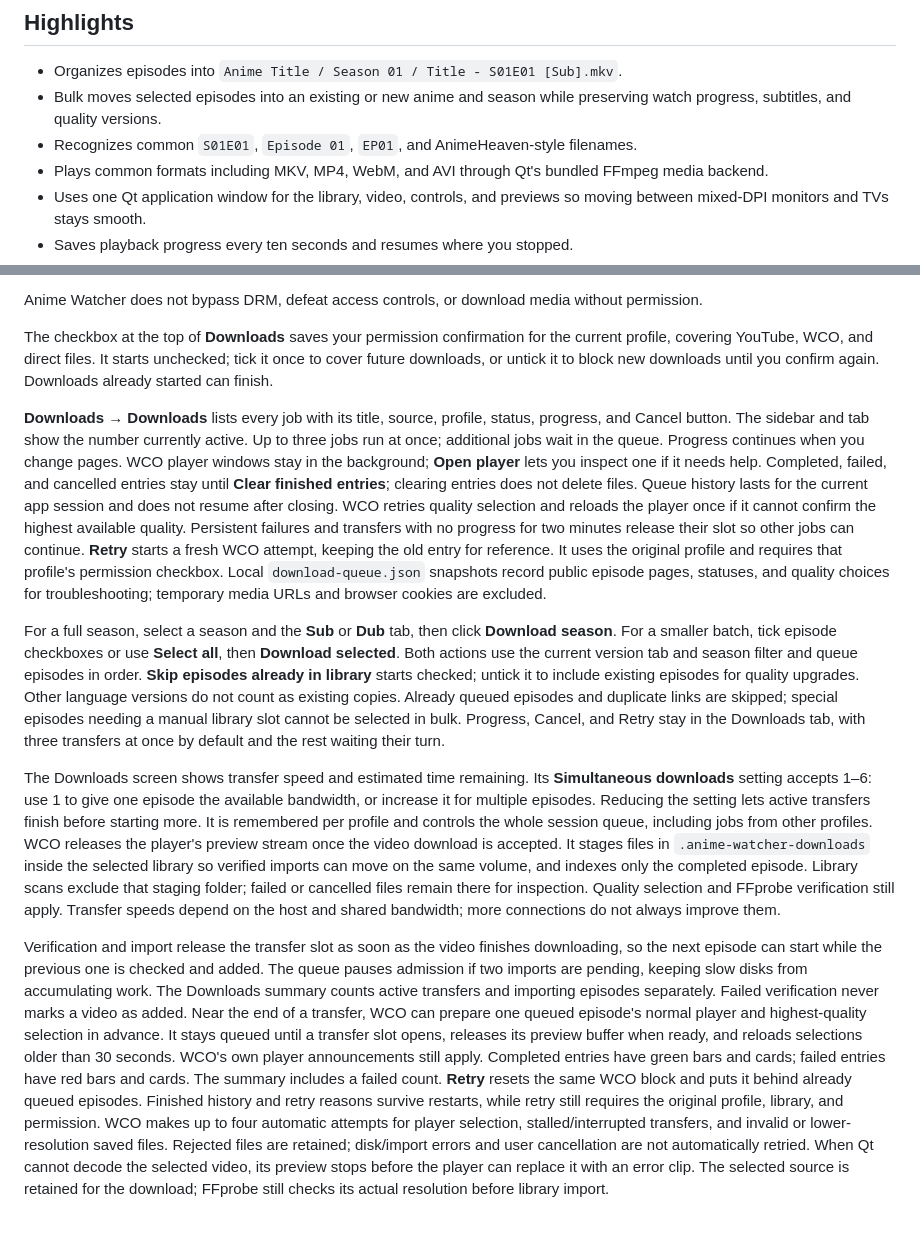
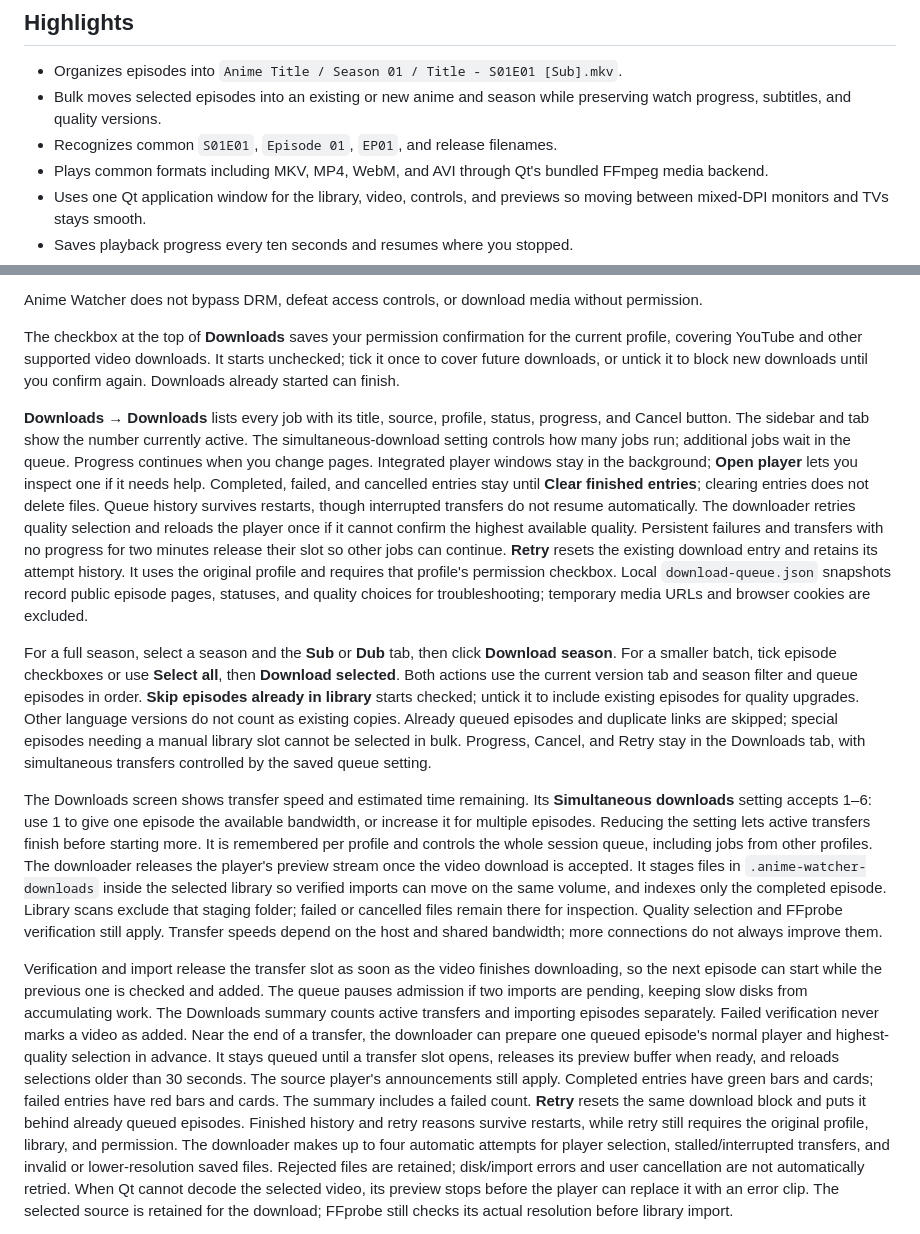
Before and after one commit to CaptainKeat/anime-watcher, a Markdown page: README.md, 2 parts joined by grey strips. Rendered like a GitHub page.

Commit message:
Use general video download wording in public documentation

```diff
--- a/README.md
+++ b/README.md
@@ -10,7 +10,7 @@ Anime Watcher is a private, local-first Windows anime library organizer and Qt-p
 
 - Organizes episodes into `Anime Title / Season 01 / Title - S01E01 [Sub].mkv`.
 - Bulk moves selected episodes into an existing or new anime and season while preserving watch progress, subtitles, and quality versions.
-- Recognizes common `S01E01`, `Episode 01`, `EP01`, and AnimeHeaven-style filenames.
+- Recognizes common `S01E01`, `Episode 01`, `EP01`, and release filenames.
 - Plays common formats including MKV, MP4, WebM, and AVI through Qt's bundled FFmpeg media backend.
 - Uses one Qt application window for the library, video, controls, and previews so moving between mixed-DPI monitors and TVs stays smooth.
 - Saves playback progress every ten seconds and resumes where you stopped.
@@ -49,21 +49,22 @@ move. Conflicts preserve existing files; failed batches roll back together.
 Anime Watcher does not bypass DRM, defeat access controls, or download media without permission.
 
 The checkbox at the top of **Downloads** saves your permission confirmation for the
-current profile, covering YouTube, WCO, and direct files. It starts unchecked; tick
+current profile, covering YouTube and other supported video downloads. It starts unchecked; tick
 it once to cover future downloads, or untick it to block new downloads until you
 confirm again. Downloads already started can finish.
 
 **Downloads → Downloads** lists every job with its title, source, profile, status,
 progress, and Cancel button. The sidebar and tab show the number currently active.
-Up to three jobs run at once; additional jobs wait in the queue. Progress continues
-when you change pages. WCO player windows stay in the background; **Open player**
+The simultaneous-download setting controls how many jobs run; additional jobs wait
+in the queue. Progress continues when you change pages. Integrated player windows
+stay in the background; **Open player**
 lets you inspect one if it needs help. Completed, failed, and cancelled entries stay
 until **Clear finished entries**; clearing entries does not delete files. Queue
-history lasts for the current app session and does not resume after closing.
-WCO retries quality selection and reloads the player once if it cannot confirm the
+history survives restarts, though interrupted transfers do not resume automatically.
+The downloader retries quality selection and reloads the player once if it cannot confirm the
 highest available quality. Persistent failures and transfers with no progress for
-two minutes release their slot so other jobs can continue. **Retry** starts a fresh
-WCO attempt, keeping the old entry for reference. It uses the original profile and
+two minutes release their slot so other jobs can continue. **Retry** resets the
+existing download entry and retains its attempt history. It uses the original profile and
 requires that profile's permission checkbox. Local `download-queue.json` snapshots
 record public episode pages, statuses, and quality choices for troubleshooting;
 temporary media URLs and browser cookies are excluded.
@@ -76,14 +77,14 @@ starts checked; untick it to include existing episodes for quality upgrades.
 Other language versions do not count as existing copies. Already queued episodes
 and duplicate links are skipped; special episodes needing a manual library slot
 cannot be selected in bulk. Progress, Cancel, and Retry stay in the Downloads tab,
-with three transfers at once by default and the rest waiting their turn.
+with simultaneous transfers controlled by the saved queue setting.
 
 The Downloads screen shows transfer speed and estimated time remaining. Its
 **Simultaneous downloads** setting accepts 1–6: use 1 to give one episode the
 available bandwidth, or increase it for multiple episodes. Reducing the setting
 lets active transfers finish before starting more. It is remembered per profile
 and controls the whole session queue, including jobs from other profiles.
-WCO releases the player's preview stream once the video download is accepted.
+The downloader releases the player's preview stream once the video download is accepted.
 It stages files in `.anime-watcher-downloads` inside the selected library so
 verified imports can move on the same volume, and indexes only the completed
 episode. Library scans exclude that staging folder; failed or cancelled files
@@ -96,15 +97,15 @@ downloading, so the next episode can start while the previous one is checked and
 added. The queue pauses admission if two imports are pending, keeping slow disks
 from accumulating work. The Downloads summary counts active transfers and importing
 episodes separately. Failed verification never marks a video as added.
-Near the end of a transfer, WCO can prepare one queued episode's normal player and
+Near the end of a transfer, the downloader can prepare one queued episode's normal player and
 highest-quality selection in advance. It stays queued until a transfer slot opens,
 releases its preview buffer when ready, and reloads selections older than 30 seconds.
-WCO's own player announcements still apply.
+The source player's announcements still apply.
 Completed entries have green bars and cards; failed entries have red bars and cards.
-The summary includes a failed count. **Retry** resets the same WCO block and puts
+The summary includes a failed count. **Retry** resets the same download block and puts
 it behind already queued episodes. Finished history and retry reasons survive
 restarts, while retry still requires the original profile, library, and permission.
-WCO makes up to four automatic attempts for player selection, stalled/interrupted
+The downloader makes up to four automatic attempts for player selection, stalled/interrupted
 transfers, and invalid or lower-resolution saved files. Rejected files are retained;
 disk/import errors and user cancellation are not automatically retried.
 When Qt cannot decode the selected video, its preview stops before the player can
```
Also changed, not shown: CHANGELOG.md (+13 -13 lines).
